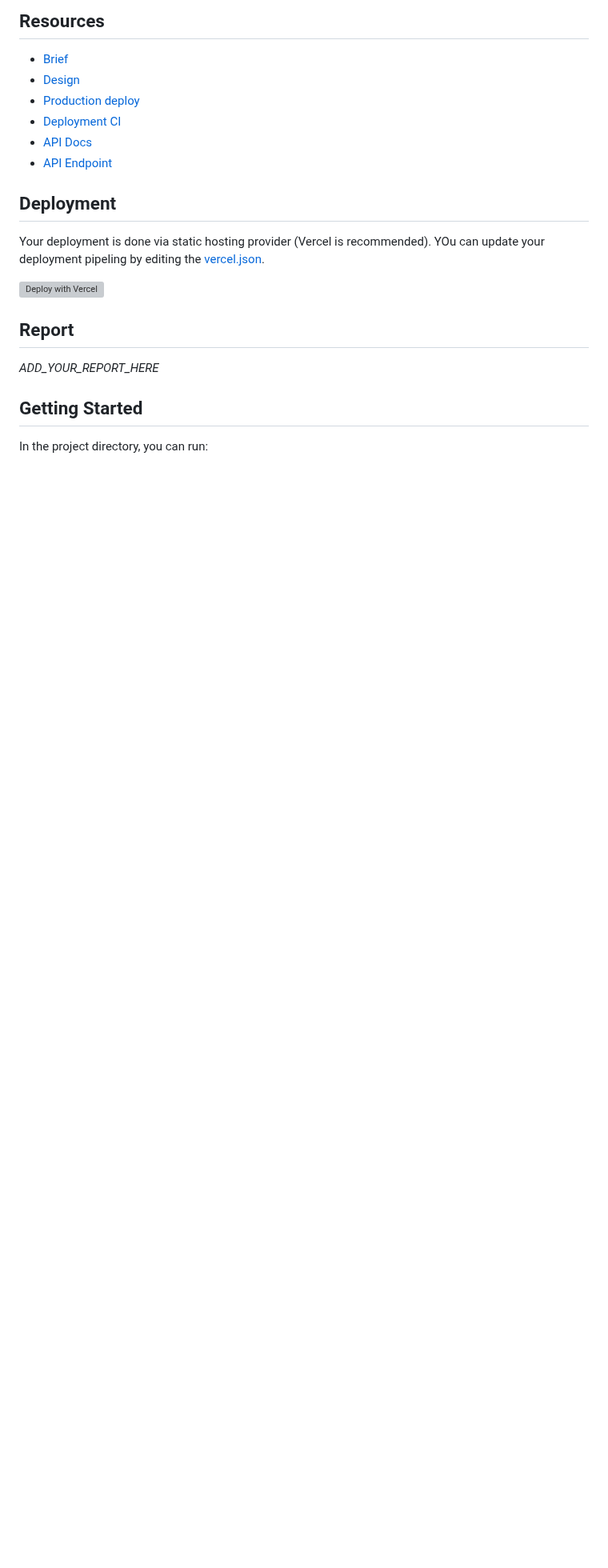
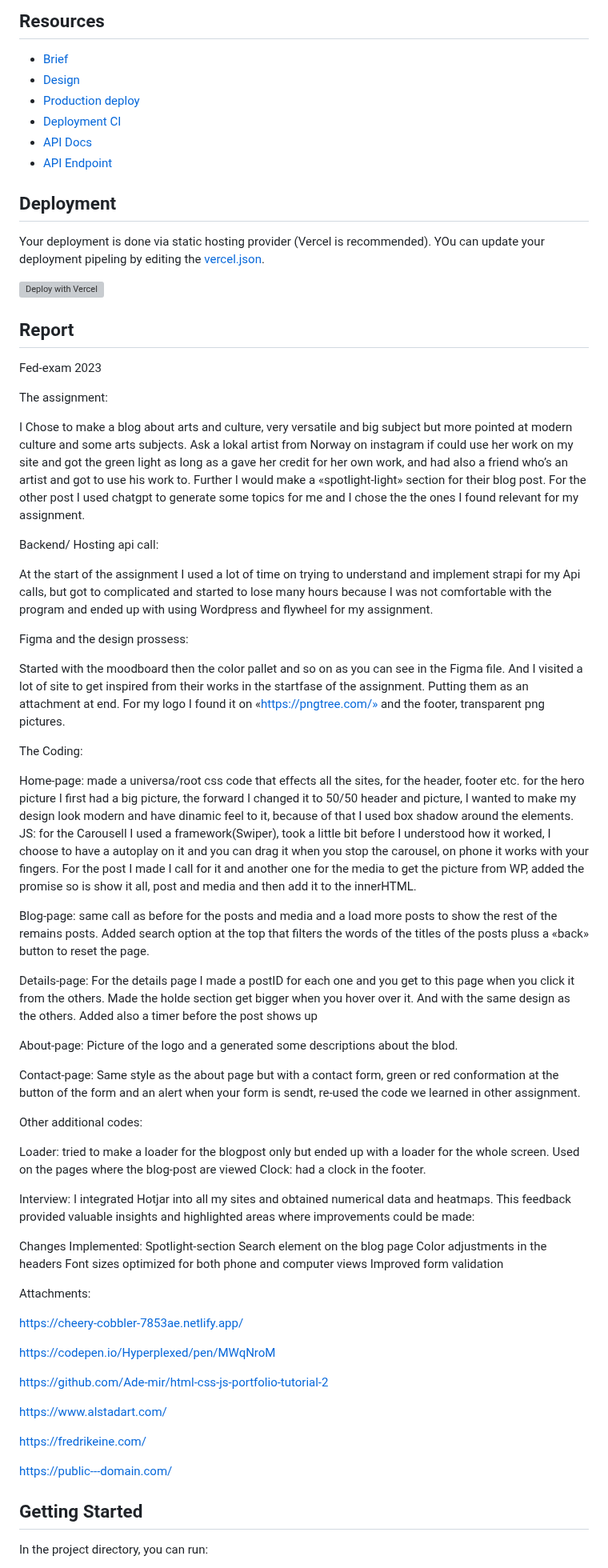
Before and after one commit to Noroff-FED-Campus-Assignments/fed1-exam-Khadarrr, a Markdown page: README.md, the part around one of its changes. Shown at 80% size. Drawn GitHub-style; blank space fills up the shorter version; grey boxes are pictures that could not be loaded.

```diff
--- a/README.md
+++ b/README.md
@@ -28,7 +28,72 @@ YOu can update your deployment pipeling by editing the [vercel.json](https://ver
 
 ## Report
 
-_ADD_YOUR_REPORT_HERE_
+Fed-exam 2023
+
+The assignment:
+
+I Chose to make a blog about arts and culture, very versatile and big subject but more pointed at modern culture and some arts subjects. Ask a lokal artist from Norway on instagram if could use her work on my site and got the green light as long as a gave her credit for her own work, and had also a friend who’s  an artist and got to use his work to. Further I would make a «spotlight-light» section for their blog post. For the other post I used chatgpt to generate some topics for me and I chose the the ones I found relevant for my assignment.
+
+Backend/ Hosting api call:
+
+At the start of the assignment I used a lot of time on trying to understand and implement strapi for my Api calls, but got to complicated and started to lose many hours because I was not comfortable with the program and ended up with using Wordpress and flywheel for my assignment.
+
+
+Figma and the design prossess:
+
+Started with the moodboard then the color pallet and so on as you can see in the Figma file. And I visited a lot of site to get inspired from their works in the startfase of the assignment. Putting them as an attachment at end.
+For my logo I found it on «https://pngtree.com/» and the footer, transparent png pictures.
+
+
+ The Coding:
+
+Home-page:
+ made a universa/root css code that effects all the sites, for the header, footer etc.
+	for the hero picture I first had a big picture, the forward I changed it to 	50/50 header and picture, I wanted to make my design look modern 		and have dinamic feel to it, because of that I used box shadow around the elements.
+JS: for the Carousell I used a framework(Swiper), took a little bit before I understood how it worked, I choose to have a autoplay on it and you can drag it when you stop the carousel, on phone it works with your fingers. For the post I made I call for it and another one for the media to get the picture from WP, added the promise so is show it all, post and media and then add it to the innerHTML.
+
+Blog-page:
+same call as before for the posts and media and a load more posts to show the rest of the remains posts. Added search option at the top that filters the words of the titles of the posts pluss a «back» button to reset the page.
+
+Details-page:
+For the details page I made a postID for each one and you get to this page when you click it from the others. Made the holde section get bigger when you hover over it. And with the same design as the others. Added also a timer before the post shows up
+
+About-page:
+Picture of the logo and a generated some descriptions about the blod.
+
+
+Contact-page:
+Same style as the about page but with a contact form, green or red conformation at the button of the form and an alert when your form is sendt, re-used the code we learned in other assignment.
+
+Other additional codes:
+
+Loader: tried to make a loader for the blogpost only but ended up with a loader for the whole screen. Used on the pages where the blog-post are viewed
+Clock: had a clock in the footer.
+
+Interview:
+I integrated Hotjar into all my sites and obtained numerical data and heatmaps. This feedback provided valuable insights and highlighted areas where improvements could be made:
+
+Changes Implemented:
+Spotlight-section
+Search element on the blog page
+Color adjustments in the headers
+Font sizes optimized for both phone and computer views Improved form validation
+
+
+
+Attachments:
+
+https://cheery-cobbler-7853ae.netlify.app/
+
+https://codepen.io/Hyperplexed/pen/MWqNroM
+
+https://github.com/Ade-mir/html-css-js-portfolio-tutorial-2
+
+https://www.alstadart.com/
+
+https://fredrikeine.com/
+
+https://public---domain.com/
 
 ## Getting Started
 
```
Also changed, not shown: other parts of README.md (+4 -4 lines).
